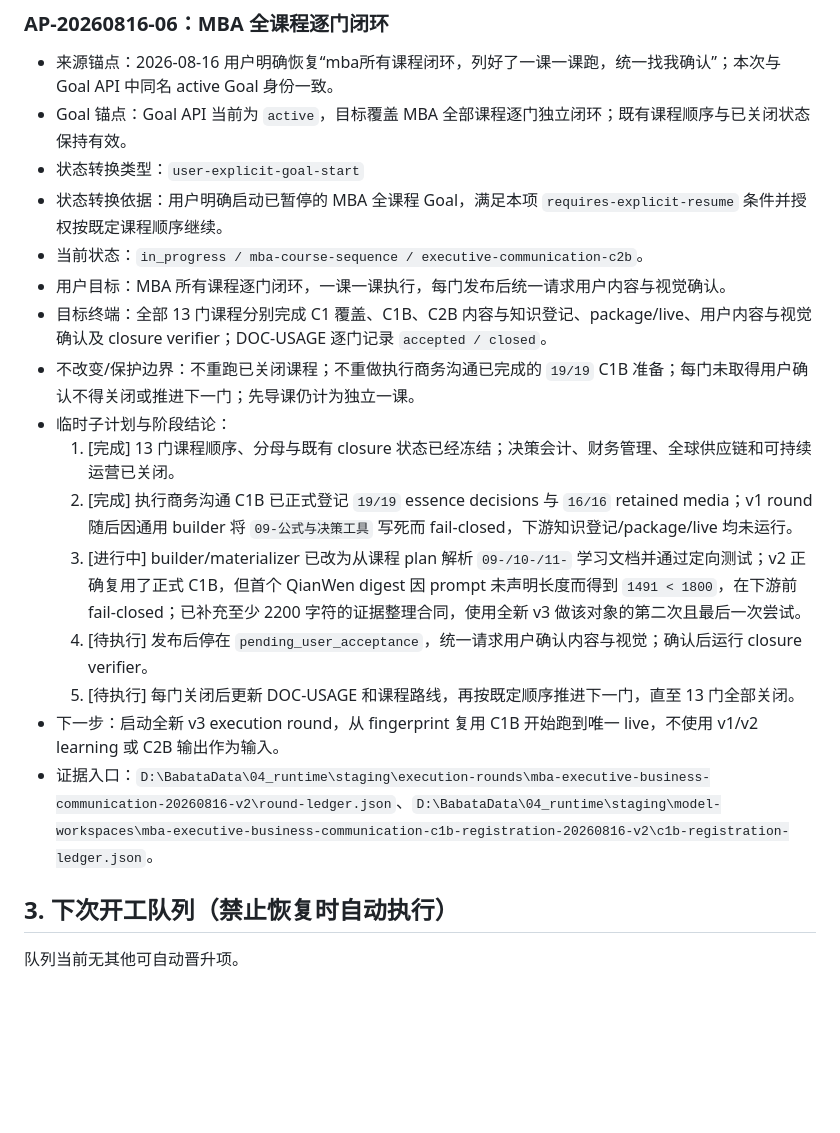
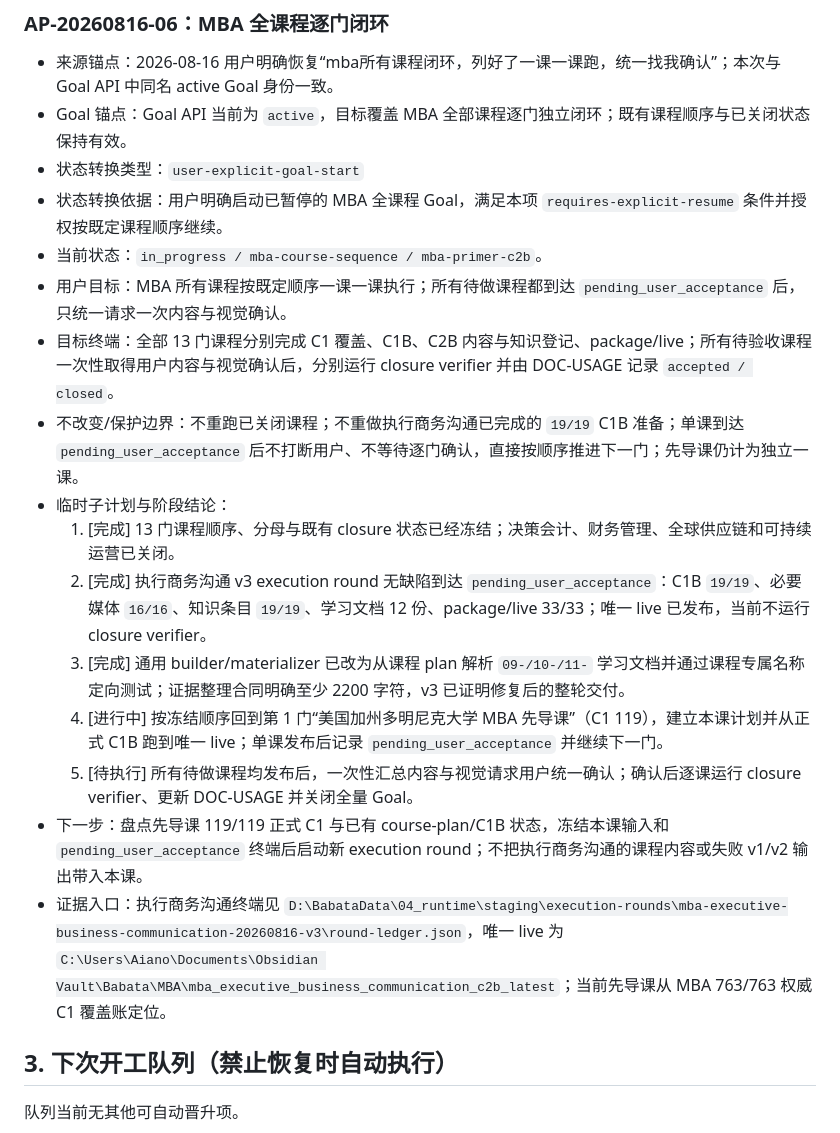
Before and after one commit to jadelaglace/babata, a Markdown page: 00_docs/04_process/04_f_ACTIVE_PLAN.md, the part around the change. Rendered like a GitHub page; blank space fills up the shorter version.

```diff
--- a/00_docs/04_process/04_f_ACTIVE_PLAN.md
+++ b/00_docs/04_process/04_f_ACTIVE_PLAN.md
@@ -42,18 +42,18 @@ Goal 或本文尚未回写，只补终端状态、证据和清理，不重跑业
 - Goal 锚点：Goal API 当前为 `active`，目标覆盖 MBA 全部课程逐门独立闭环；既有课程顺序与已关闭状态保持有效。
 - 状态转换类型：`user-explicit-goal-start`
 - 状态转换依据：用户明确启动已暂停的 MBA 全课程 Goal，满足本项 `requires-explicit-resume` 条件并授权按既定课程顺序继续。
-- 当前状态：`in_progress / mba-course-sequence / executive-communication-c2b`。
-- 用户目标：MBA 所有课程逐门闭环，一课一课执行，每门发布后统一请求用户内容与视觉确认。
-- 目标终端：全部 13 门课程分别完成 C1 覆盖、C1B、C2B 内容与知识登记、package/live、用户内容与视觉确认及 closure verifier；DOC-USAGE 逐门记录 `accepted / closed`。
-- 不改变/保护边界：不重跑已关闭课程；不重做执行商务沟通已完成的 `19/19` C1B 准备；每门未取得用户确认不得关闭或推进下一门；先导课仍计为独立一课。
+- 当前状态：`in_progress / mba-course-sequence / mba-primer-c2b`。
+- 用户目标：MBA 所有课程按既定顺序一课一课执行；所有待做课程都到达 `pending_user_acceptance` 后，只统一请求一次内容与视觉确认。
+- 目标终端：全部 13 门课程分别完成 C1 覆盖、C1B、C2B 内容与知识登记、package/live；所有待验收课程一次性取得用户内容与视觉确认后，分别运行 closure verifier 并由 DOC-USAGE 记录 `accepted / closed`。
+- 不改变/保护边界：不重跑已关闭课程；不重做执行商务沟通已完成的 `19/19` C1B 准备；单课到达 `pending_user_acceptance` 后不打断用户、不等待逐门确认，直接按顺序推进下一门；先导课仍计为独立一课。
 - 临时子计划与阶段结论：
   1. [完成] 13 门课程顺序、分母与既有 closure 状态已经冻结；决策会计、财务管理、全球供应链和可持续运营已关闭。
-  2. [完成] 执行商务沟通 C1B 已正式登记 `19/19` essence decisions 与 `16/16` retained media；v1 round 随后因通用 builder 将 `09-公式与决策工具` 写死而 fail-closed，下游知识登记/package/live 均未运行。
-  3. [进行中] builder/materializer 已改为从课程 plan 解析 `09-/10-/11-` 学习文档并通过定向测试；v2 正确复用了正式 C1B，但首个 QianWen digest 因 prompt 未声明长度而得到 `1491 < 1800`，在下游前 fail-closed；已补充至少 2200 字符的证据整理合同，使用全新 v3 做该对象的第二次且最后一次尝试。
-  4. [待执行] 发布后停在 `pending_user_acceptance`，统一请求用户确认内容与视觉；确认后运行 closure verifier。
-  5. [待执行] 每门关闭后更新 DOC-USAGE 和课程路线，再按既定顺序推进下一门，直至 13 门全部关闭。
-- 下一步：启动全新 v3 execution round，从 fingerprint 复用 C1B 开始跑到唯一 live，不使用 v1/v2 learning 或 C2B 输出作为输入。
-- 证据入口：`D:\BabataData\04_runtime\staging\execution-rounds\mba-executive-business-communication-20260816-v2\round-ledger.json`、`D:\BabataData\04_runtime\staging\model-workspaces\mba-executive-business-communication-c1b-registration-20260816-v2\c1b-registration-ledger.json`。
+  2. [完成] 执行商务沟通 v3 execution round 无缺陷到达 `pending_user_acceptance`：C1B `19/19`、必要媒体 `16/16`、知识条目 `19/19`、学习文档 12 份、package/live 33/33；唯一 live 已发布，当前不运行 closure verifier。
+  3. [完成] 通用 builder/materializer 已改为从课程 plan 解析 `09-/10-/11-` 学习文档并通过课程专属名称定向测试；证据整理合同明确至少 2200 字符，v3 已证明修复后的整轮交付。
+  4. [进行中] 按冻结顺序回到第 1 门“美国加州多明尼克大学 MBA 先导课”（C1 119），建立本课计划并从正式 C1B 跑到唯一 live；单课发布后记录 `pending_user_acceptance` 并继续下一门。
+  5. [待执行] 所有待做课程均发布后，一次性汇总内容与视觉请求用户统一确认；确认后逐课运行 closure verifier、更新 DOC-USAGE 并关闭全量 Goal。
+- 下一步：盘点先导课 119/119 正式 C1 与已有 course-plan/C1B 状态，冻结本课输入和 `pending_user_acceptance` 终端后启动新 execution round；不把执行商务沟通的课程内容或失败 v1/v2 输出带入本课。
+- 证据入口：执行商务沟通终端见 `D:\BabataData\04_runtime\staging\execution-rounds\mba-executive-business-communication-20260816-v3\round-ledger.json`，唯一 live 为 `C:\Users\Aiano\Documents\Obsidian Vault\Babata\MBA\mba_executive_business_communication_c2b_latest`；当前先导课从 MBA 763/763 权威 C1 覆盖账定位。
 
 ## 3. 下次开工队列（禁止恢复时自动执行）
 
```
Also changed, not shown: 00_docs/04_process/04_b_USAGE_STATUS.md (+21 -3 lines).
